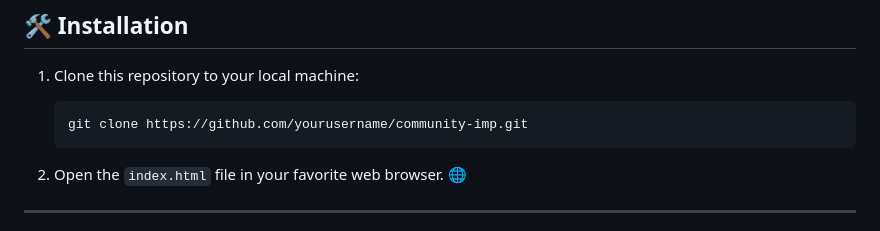
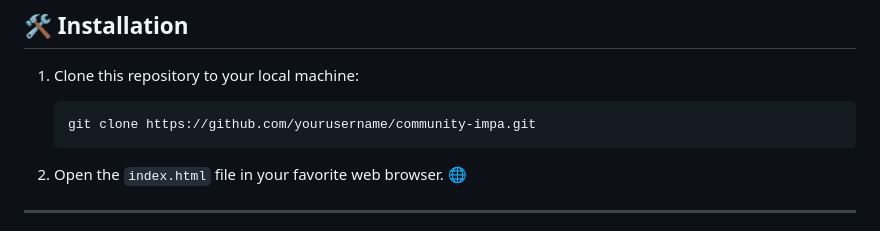
Before and after one commit to KelvCodes/-Community-Impact-Wheel-, a Markdown page: README.md, the part around the change. Drawn GitHub-style.

````diff
--- a/README.md
+++ b/README.md
@@ -49,7 +49,7 @@ A **fun and interactive** web app that encourages users to make a positive impac
 
 1. Clone this repository to your local machine:
    ```bash
-   git clone https://github.com/yourusername/community-imp.git
+   git clone https://github.com/yourusername/community-impa.git
    ```
 
 2. Open the `index.html` file in your favorite web browser. 🌐
````
